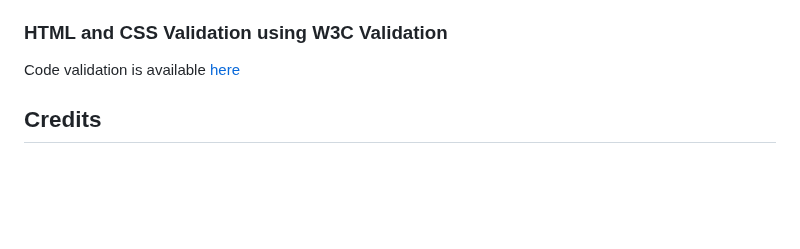
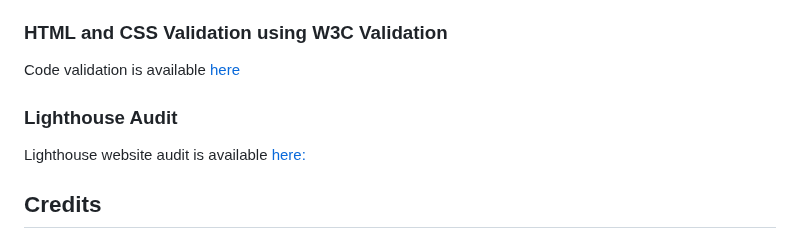
Before and after one commit to tbuchan1997/safeguarding-landmark-project, a Markdown page: README.md, the part around the change. Drawn GitHub-style; blank space fills up the shorter version.

```diff
--- a/README.md
+++ b/README.md
@@ -291,6 +291,10 @@ I did use AI to good effect in generating the form elements in the report page,
 
  Code validation is available [here](/docs/validations)
 
+### **Lighthouse Audit**
+
+Lighthouse website audit is available [here:](/docs/auditing)
+
 
 ## Credits
 
```
